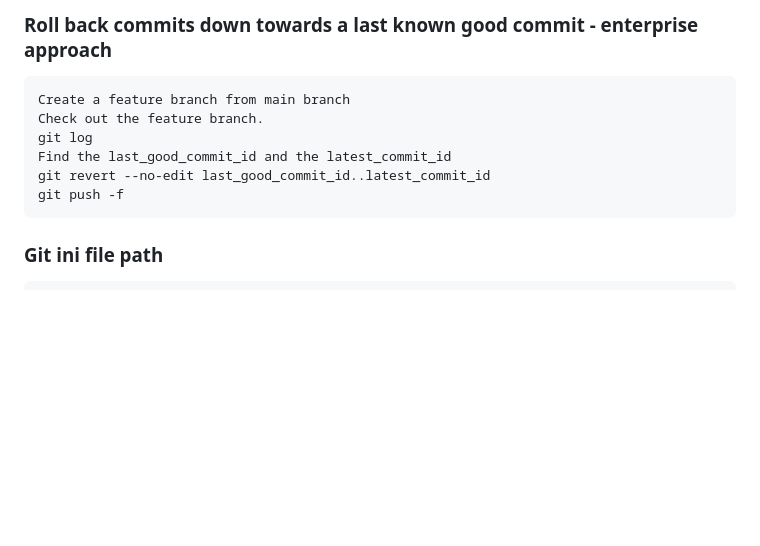
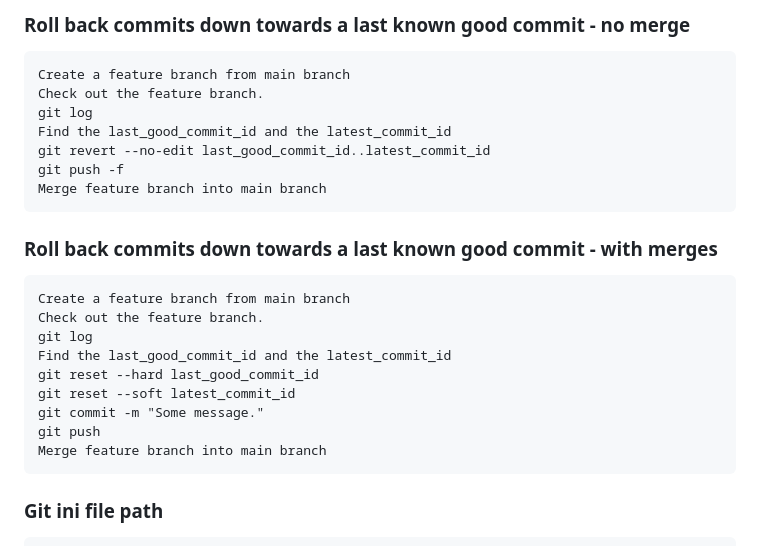
Before and after one commit to dhui808/software-concepts, a Markdown page: git/README.md, the part around the change. Rendered like a GitHub page; blank space fills up the shorter version.

```diff
--- a/git/README.md
+++ b/git/README.md
@@ -1,10 +1,22 @@
-### Roll back commits down towards a last known good commit - enterprise approach
+### Roll back commits down towards a last known good commit - no merge
     Create a feature branch from main branch
     Check out the feature branch.
     git log
     Find the last_good_commit_id and the latest_commit_id
     git revert --no-edit last_good_commit_id..latest_commit_id
     git push -f
+    Merge feature branch into main branch
+
+### Roll back commits down towards a last known good commit - with merges
+    Create a feature branch from main branch
+    Check out the feature branch.
+    git log
+    Find the last_good_commit_id and the latest_commit_id
+    git reset --hard last_good_commit_id
+    git reset --soft latest_commit_id
+    git commit -m "Some message."
+    git push
+    Merge feature branch into main branch
 
 ### Git ini file path
     git config --list --show-origin
```
